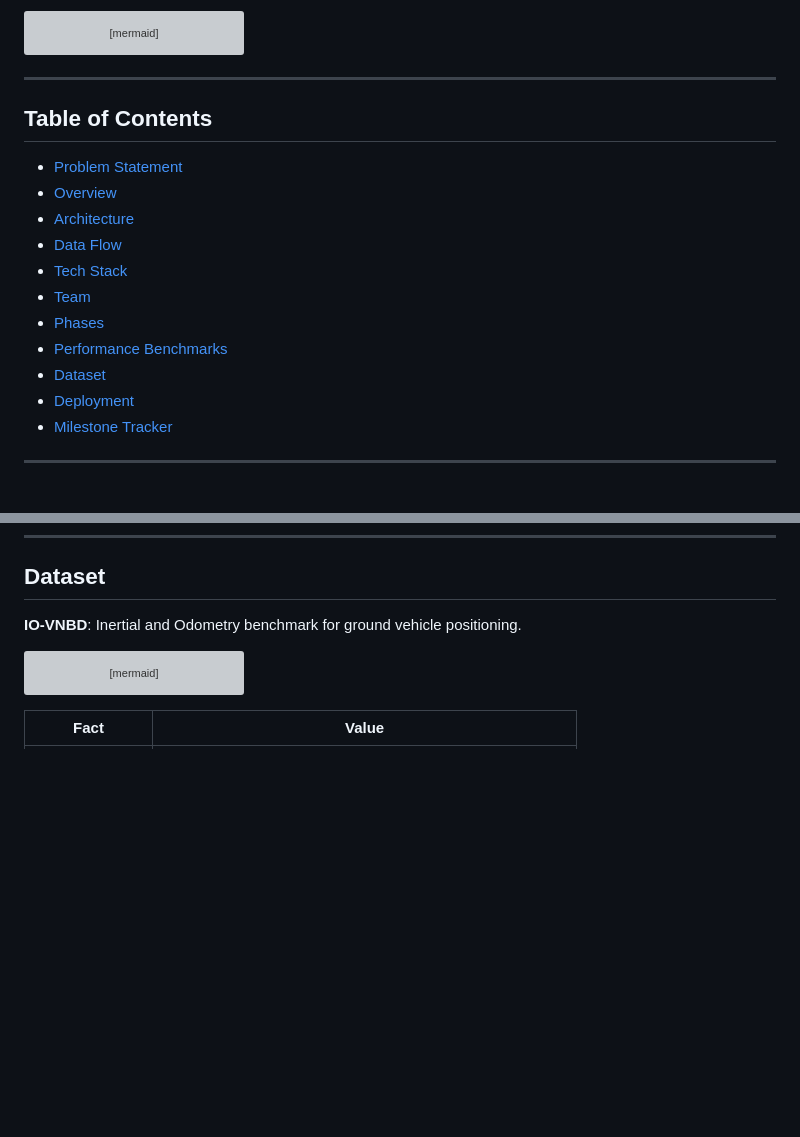
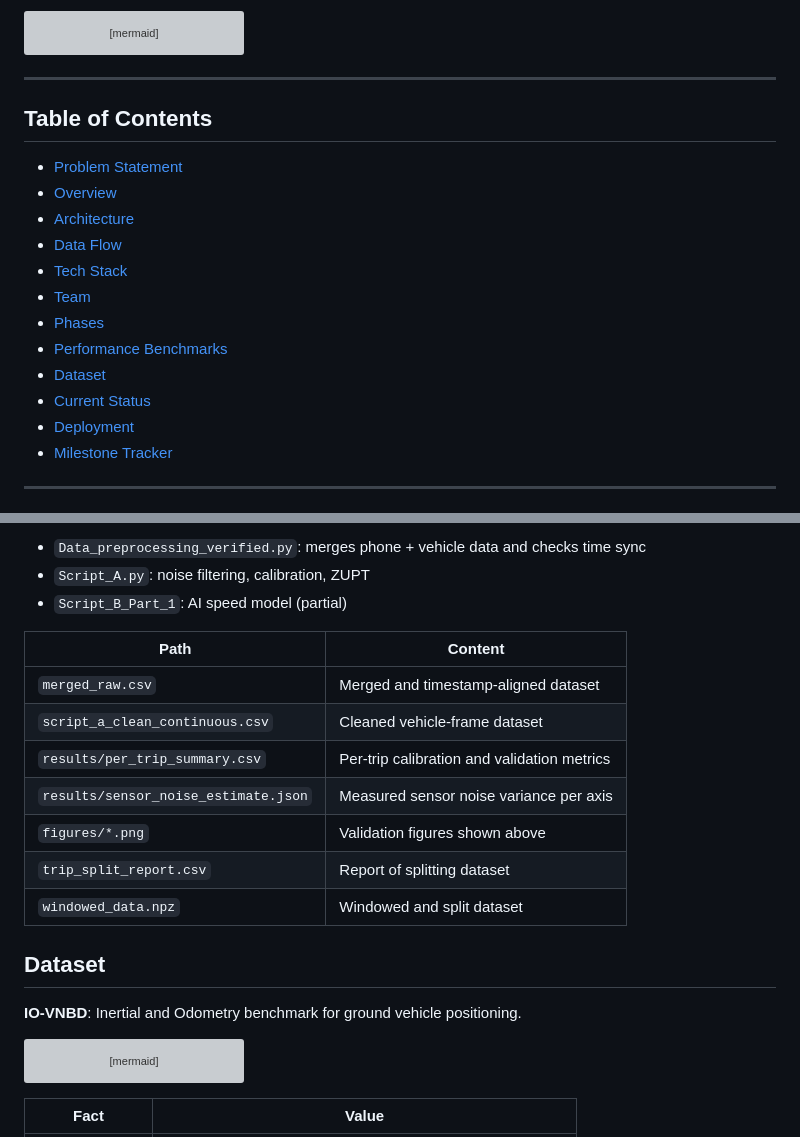
Before and after one commit to Anyajain-Tech/IMU-Dead-Reckoning, a Markdown page: README.md, 2 parts joined by grey strips. GitHub-like rendering; blank space fills up the shorter version; grey boxes are pictures that could not be loaded.

Commit message:
Update README with Current Status and results
Added 'Current Status' section with project progress details and results.

```diff
--- a/README.md
+++ b/README.md
@@ -39,6 +39,7 @@ mindmap
 
 ---
 
+
 ## Table of Contents
 
 - [Problem Statement](#problem-statement)
@@ -50,6 +51,7 @@ mindmap
 - [Phases](#phases)
 - [Performance Benchmarks](#performance-benchmarks)
 - [Dataset](#dataset)
+- [Current Status](#current-status)
 - [Deployment](#deployment)
 - [Milestone Tracker](#milestone-tracker)
 
@@ -386,3 +431,17 @@ xychart-beta
+- `Data_preprocessing_verified.py`: merges phone + vehicle data and checks time sync
+- `Script_A.py`: noise filtering, calibration, ZUPT
+- `Script_B_Part_1`: AI speed model (partial)
+
+| Path | Content |
+|---|---|
+| `merged_raw.csv` | Merged and timestamp-aligned dataset |
+| `script_a_clean_continuous.csv` | Cleaned vehicle-frame dataset |
+| `results/per_trip_summary.csv` | Per-trip calibration and validation metrics |
+| `results/sensor_noise_estimate.json` | Measured sensor noise variance per axis |
+| `figures/*.png` | Validation figures shown above |
+| `trip_split_report.csv` | Report of splitting dataset |
+| `windowed_data.npz` | Windowed and split dataset |
+
 
 ## Dataset
 
```
Also changed, not shown: other parts of README.md (+43 -0 lines).
